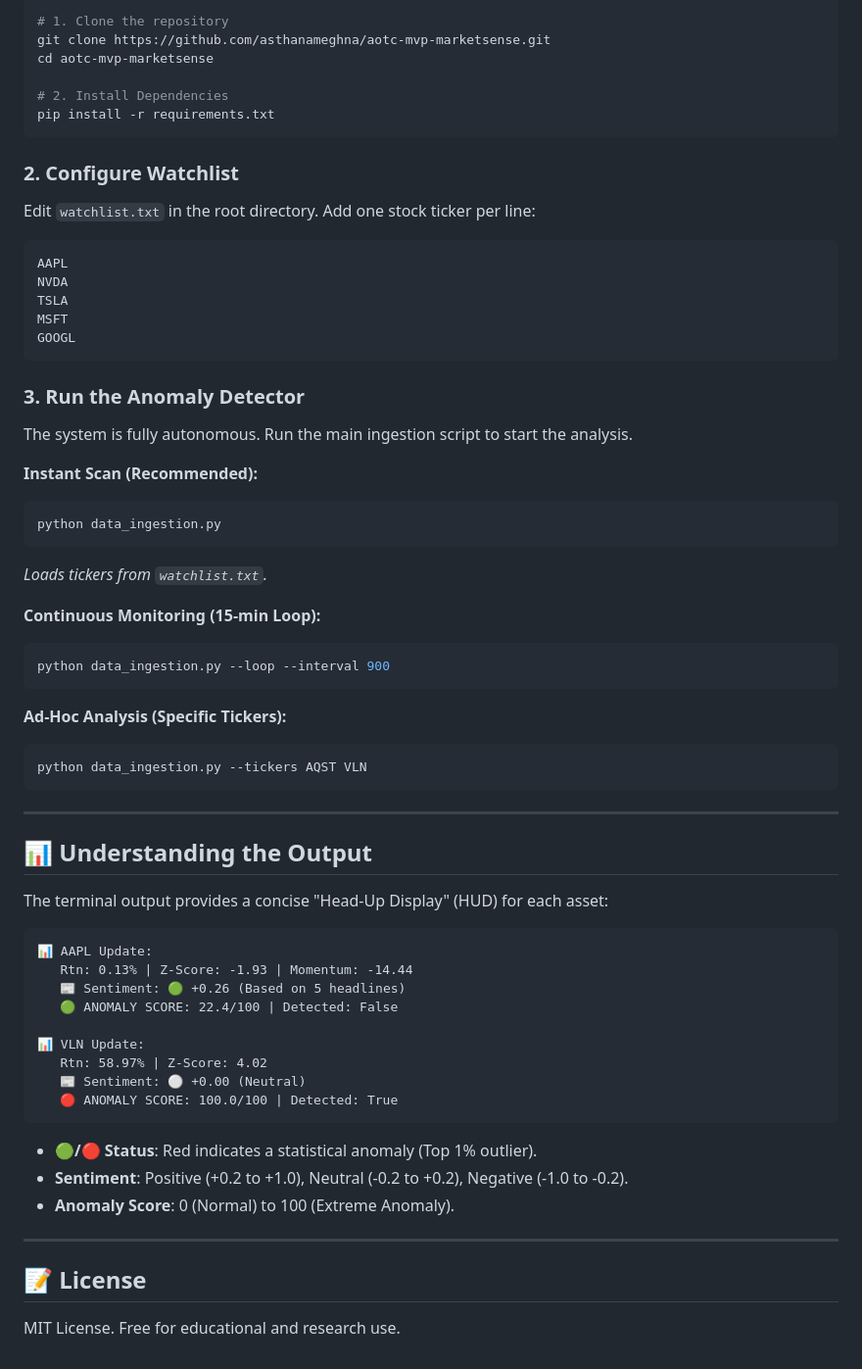
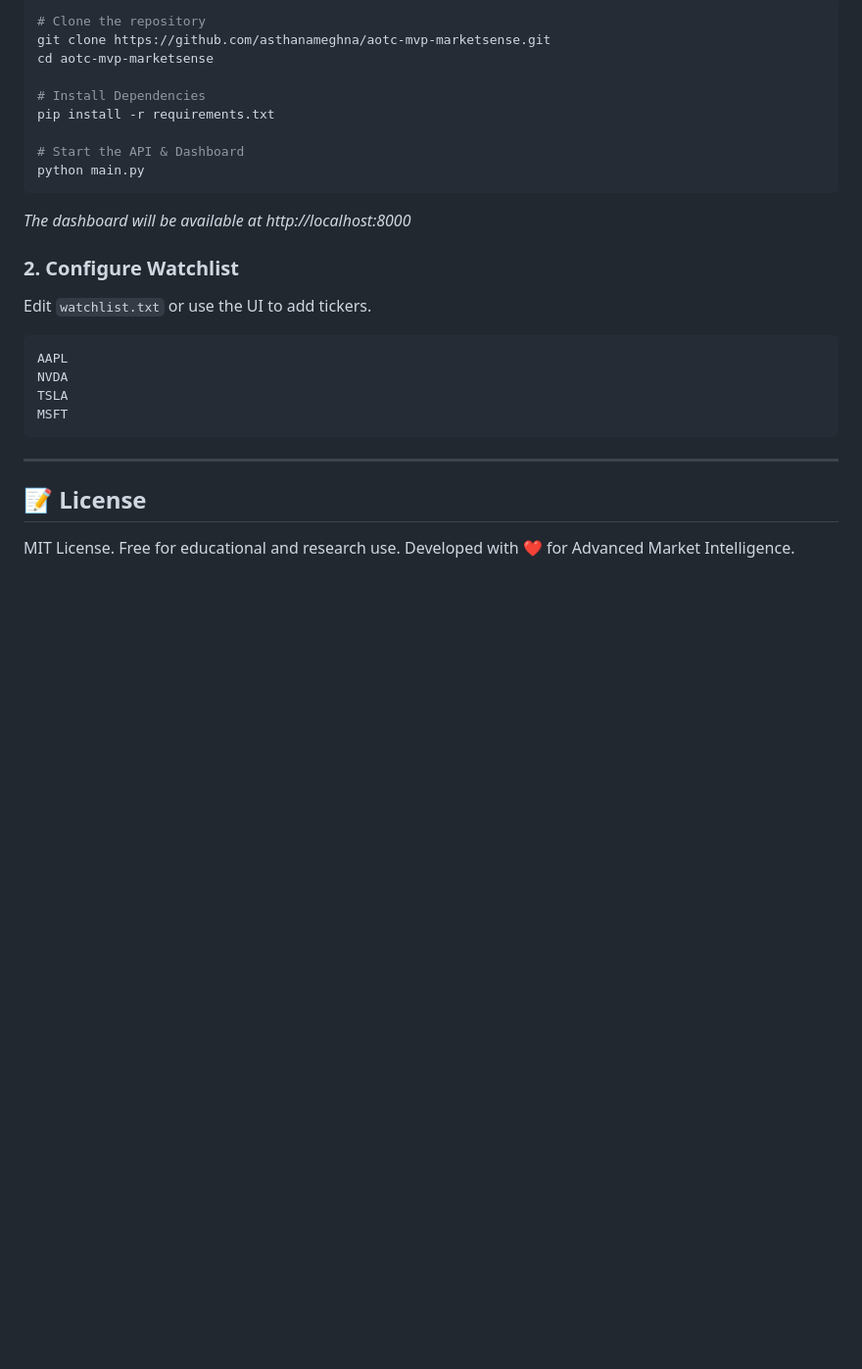
Before and after one commit to asthanameghna/aotc-mvp-marketsense, a Markdown page: README.md, the part around one of its changes. Shown at 98% size. Drawn GitHub-style; blank space fills up the shorter version.

````diff
--- a/README.md
+++ b/README.md
@@ -39,64 +51,27 @@ Ensure you have Python 3.9+ installed.
 ```bash
-# 1. Clone the repository
+# Clone the repository
 git clone https://github.com/asthanameghna/aotc-mvp-marketsense.git
 cd aotc-mvp-marketsense
 
-# 2. Install Dependencies
+# Install Dependencies
 pip install -r requirements.txt
+
+# Start the API & Dashboard
+python main.py
 ```
+*The dashboard will be available at http://localhost:8000*
 
 ### 2. Configure Watchlist
-Edit `watchlist.txt` in the root directory. Add one stock ticker per line:
+Edit `watchlist.txt` or use the UI to add tickers.
 ```text
 AAPL
 NVDA
 TSLA
 MSFT
-GOOGL
 ```
-
-### 3. Run the Anomaly Detector
-The system is fully autonomous. Run the main ingestion script to start the analysis.
-
-**Instant Scan (Recommended):**
-```bash
-python data_ingestion.py
-```
-*Loads tickers from `watchlist.txt`.*
-
-**Continuous Monitoring (15-min Loop):**
-```bash
-python data_ingestion.py --loop --interval 900
-```
-
-**Ad-Hoc Analysis (Specific Tickers):**
-```bash
-python data_ingestion.py --tickers AQST VLN
-```
-
----
-
-## 📊 Understanding the Output
-
-The terminal output provides a concise "Head-Up Display" (HUD) for each asset:
-
-```text
-📊 AAPL Update:
-   Rtn: 0.13% | Z-Score: -1.93 | Momentum: -14.44
-   📰 Sentiment: 🟢 +0.26 (Based on 5 headlines)
-   🟢 ANOMALY SCORE: 22.4/100 | Detected: False
-
-📊 VLN Update:
-   Rtn: 58.97% | Z-Score: 4.02
-   📰 Sentiment: ⚪ +0.00 (Neutral)
-   🔴 ANOMALY SCORE: 100.0/100 | Detected: True
-```
-
-*   **🟢/🔴 Status**: Red indicates a statistical anomaly (Top 1% outlier).
-*   **Sentiment**: Positive (+0.2 to +1.0), Neutral (-0.2 to +0.2), Negative (-1.0 to -0.2).
-*   **Anomaly Score**: 0 (Normal) to 100 (Extreme Anomaly).
 
 ---
 
 ## 📝 License
 MIT License. Free for educational and research use.
+Developed with ❤️ for Advanced Market Intelligence.
````
Also changed, not shown: other parts of README.md (+33 -21 lines), docs/images/health_proof.png (added), 1 other file.
